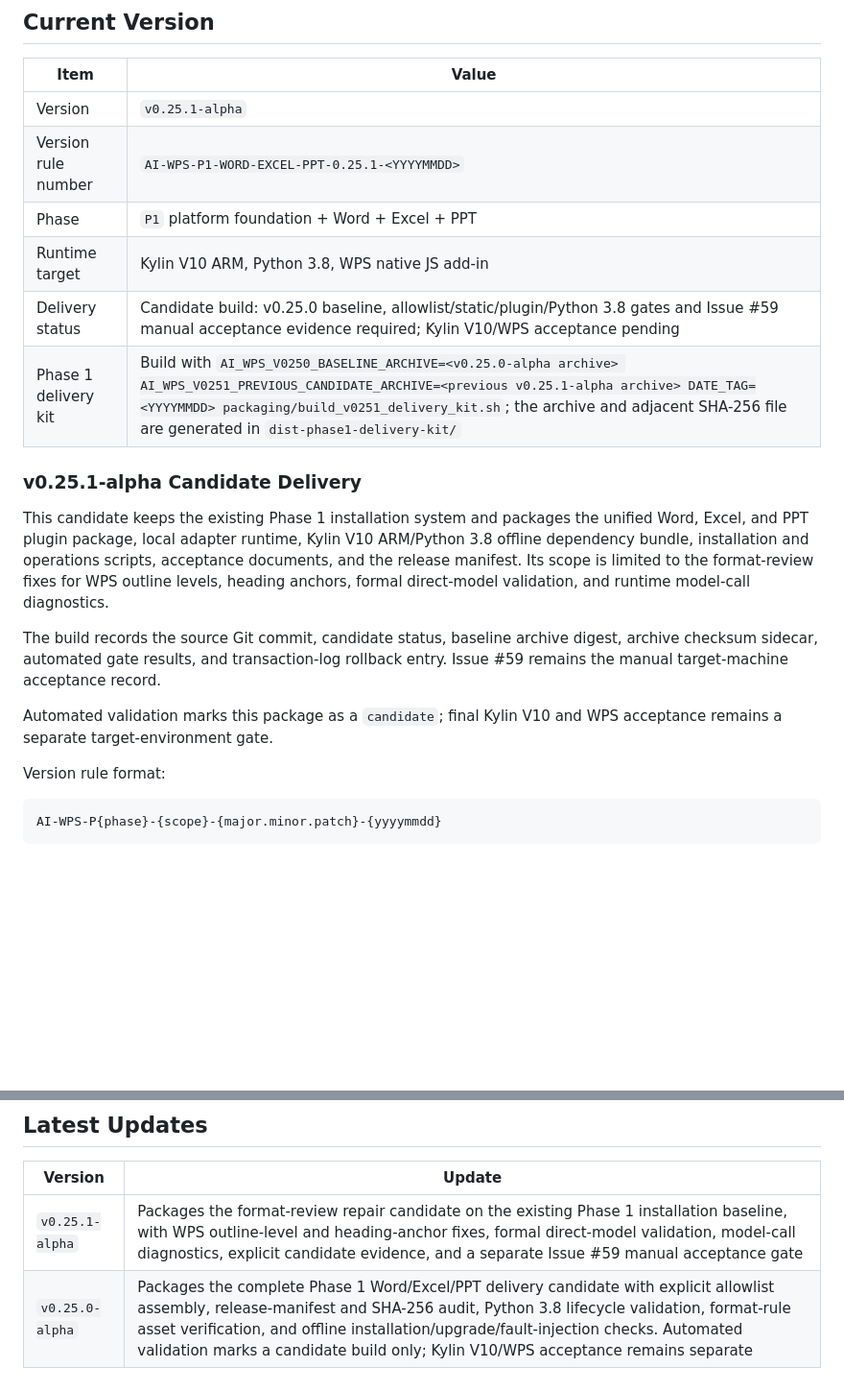
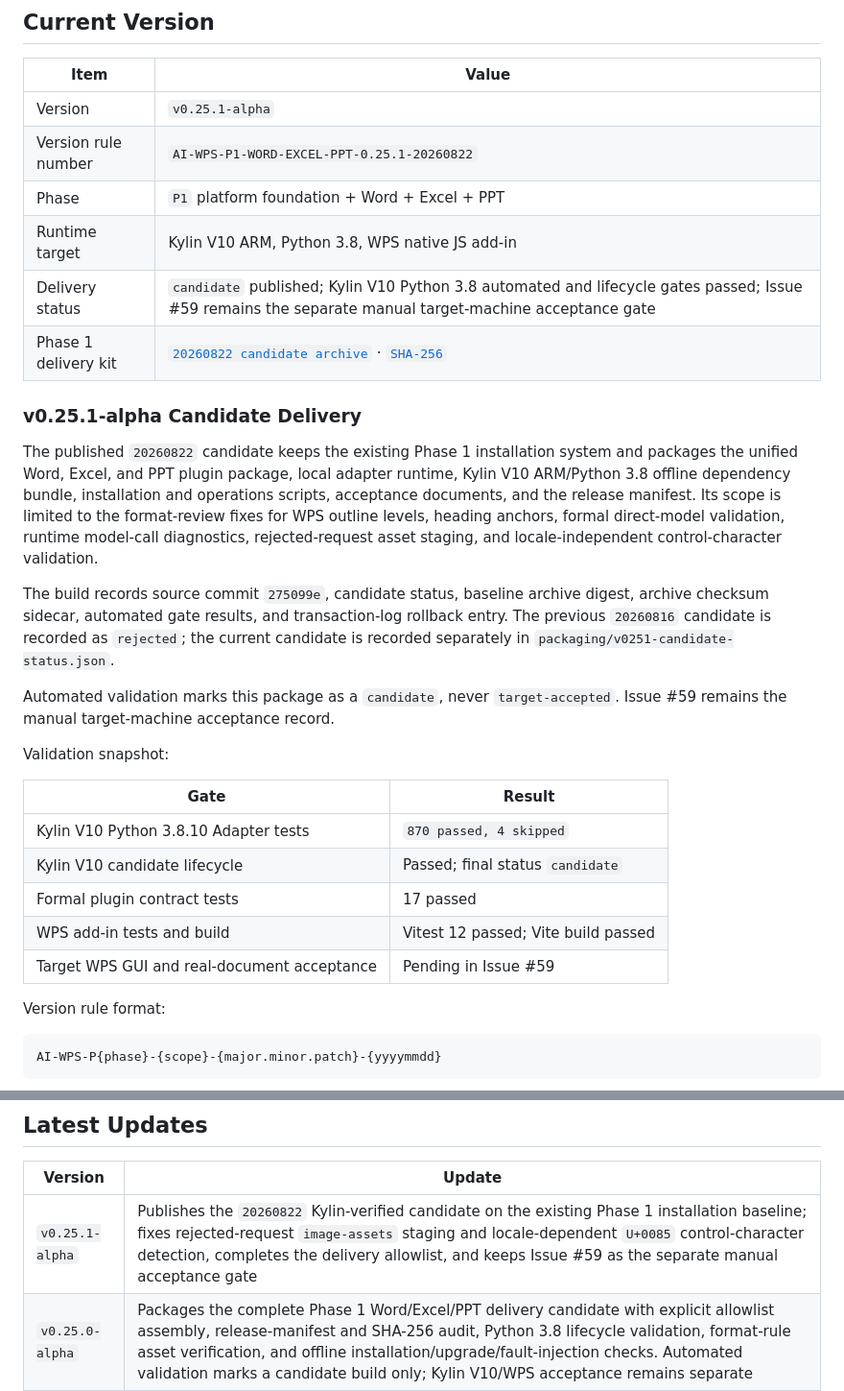
Before and after one commit to w4yne00/AI-WPS, a Markdown page: README.md, 2 parts joined by grey strips. Shown at 96% size. GitHub-like rendering; blank space fills up the shorter version.

Commit message:
docs: update homepage candidate status
Document the published 20260822 v0.25.1-alpha candidate, Kylin V10 verification results, archive links, and the Issue #59 manual acceptance boundary.

```diff
--- a/README.md
+++ b/README.md
@@ -78,27 +78,39 @@ The current scope is **Phase 1: platform foundation + Word, Excel, and PPT workf
 | Item | Value |
 | --- | --- |
 | Version | `v0.25.1-alpha` |
-| Version rule number | `AI-WPS-P1-WORD-EXCEL-PPT-0.25.1-<YYYYMMDD>` |
+| Version rule number | `AI-WPS-P1-WORD-EXCEL-PPT-0.25.1-20260822` |
 | Phase | `P1` platform foundation + Word + Excel + PPT |
 | Runtime target | Kylin V10 ARM, Python 3.8, WPS native JS add-in |
-| Delivery status | Candidate build: v0.25.0 baseline, allowlist/static/plugin/Python 3.8 gates and Issue #59 manual acceptance evidence required; Kylin V10/WPS acceptance pending |
-| Phase 1 delivery kit | Build with `AI_WPS_V0250_BASELINE_ARCHIVE=<v0.25.0-alpha archive> AI_WPS_V0251_PREVIOUS_CANDIDATE_ARCHIVE=<previous v0.25.1-alpha archive> DATE_TAG=<YYYYMMDD> packaging/build_v0251_delivery_kit.sh`; the archive and adjacent SHA-256 file are generated in `dist-phase1-delivery-kit/` |
+| Delivery status | `candidate` published; Kylin V10 Python 3.8 automated and lifecycle gates passed; Issue #59 remains the separate manual target-machine acceptance gate |
+| Phase 1 delivery kit | [`20260822 candidate archive`](dist-phase1-delivery-kit/ai-wps-phase1-delivery-20260822-v0251.tar.gz) · [`SHA-256`](dist-phase1-delivery-kit/ai-wps-phase1-delivery-20260822-v0251.tar.gz.sha256) |
 
 ### v0.25.1-alpha Candidate Delivery
 
-This candidate keeps the existing Phase 1 installation system and packages the
+The published `20260822` candidate keeps the existing Phase 1 installation system and packages the
 unified Word, Excel, and PPT plugin package, local adapter runtime, Kylin V10
 ARM/Python 3.8 offline dependency bundle, installation and operations scripts,
 acceptance documents, and the release manifest. Its scope is limited to the
 format-review fixes for WPS outline levels, heading anchors, formal direct-model
-validation, and runtime model-call diagnostics.
+validation, runtime model-call diagnostics, rejected-request asset staging, and
+locale-independent control-character validation.
 
-The build records the source Git commit, candidate status, baseline archive digest,
+The build records source commit `275099e`, candidate status, baseline archive digest,
 archive checksum sidecar, automated gate results, and transaction-log rollback entry.
+The previous `20260816` candidate is recorded as `rejected`; the current candidate
+is recorded separately in `packaging/v0251-candidate-status.json`.
+
+Automated validation marks this package as a `candidate`, never `target-accepted`.
 Issue #59 remains the manual target-machine acceptance record.
 
-Automated validation marks this package as a `candidate`; final Kylin V10 and WPS
-acceptance remains a separate target-environment gate.
+Validation snapshot:
+
+| Gate | Result |
+| --- | --- |
+| Kylin V10 Python 3.8.10 Adapter tests | `870 passed, 4 skipped` |
+| Kylin V10 candidate lifecycle | Passed; final status `candidate` |
+| Formal plugin contract tests | 17 passed |
+| WPS add-in tests and build | Vitest 12 passed; Vite build passed |
+| Target WPS GUI and real-document acceptance | Pending in Issue #59 |
 
 Version rule format:
 
@@ -146,7 +158,7 @@ Rules:
 
 | Version | Update |
 | --- | --- |
-| `v0.25.1-alpha` | Packages the format-review repair candidate on the existing Phase 1 installation baseline, with WPS outline-level and heading-anchor fixes, formal direct-model validation, model-call diagnostics, explicit candidate evidence, and a separate Issue #59 manual acceptance gate |
+| `v0.25.1-alpha` | Publishes the `20260822` Kylin-verified candidate on the existing Phase 1 installation baseline; fixes rejected-request `image-assets` staging and locale-dependent `U+0085` control-character detection, completes the delivery allowlist, and keeps Issue #59 as the separate manual acceptance gate |
 | `v0.25.0-alpha` | Packages the complete Phase 1 Word/Excel/PPT delivery candidate with explicit allowlist assembly, release-manifest and SHA-256 audit, Python 3.8 lifecycle validation, format-rule asset verification, and offline installation/upgrade/fault-injection checks. Automated validation marks a candidate build only; Kylin V10/WPS acceptance remains separate |
 | `v0.23.1-alpha` | Fixes the Python 3.8 Adapter import failure caused by a runtime-evaluated built-in generic annotation. Recovery-only candidates now stop before switching by default and require explicit `--activate-recovery` under guarded conditions. Recovery mode exposes only retry, read-only backup, and sanitized diagnostics. Automated success marks a candidate build only; Kylin V10/WPS acceptance remains separate |
 | `v0.23.0-alpha` | Adds per-task dual model access for all eight Word/Excel/PPT tasks: workflow-platform `/chat-messages` and OpenAI-compatible direct-model `/chat/completions`. Existing workflow profiles migrate in place, eight verified Markdown System Prompts ship with the adapter, mock output is opt-in only, and Smart Write/Smart Imitation now use recoverable background jobs with a 600-second provider budget and interactive queue priority. The three host settings panes share a compact model-configuration editor while preserving host colors and all existing result/writeback boundaries |
```
